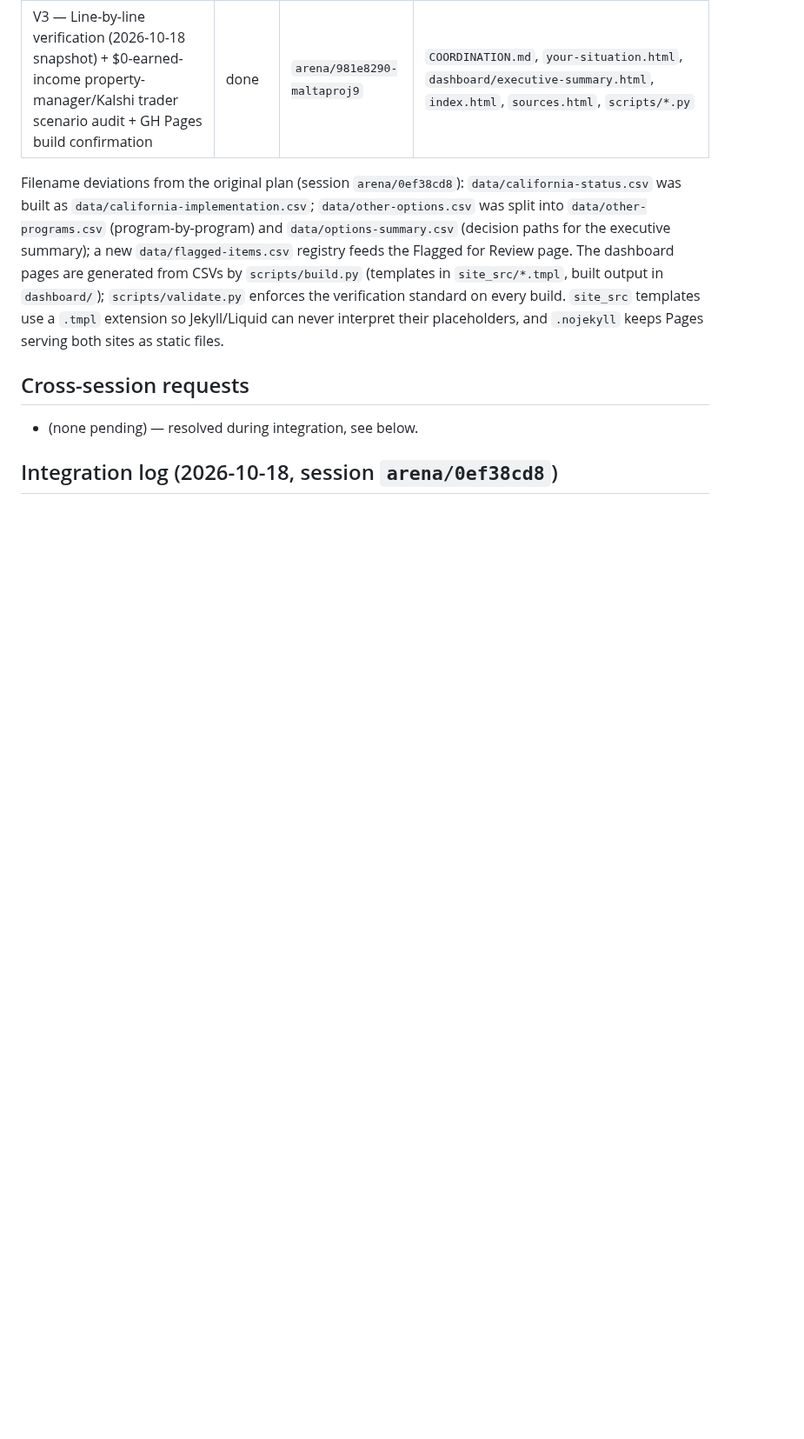
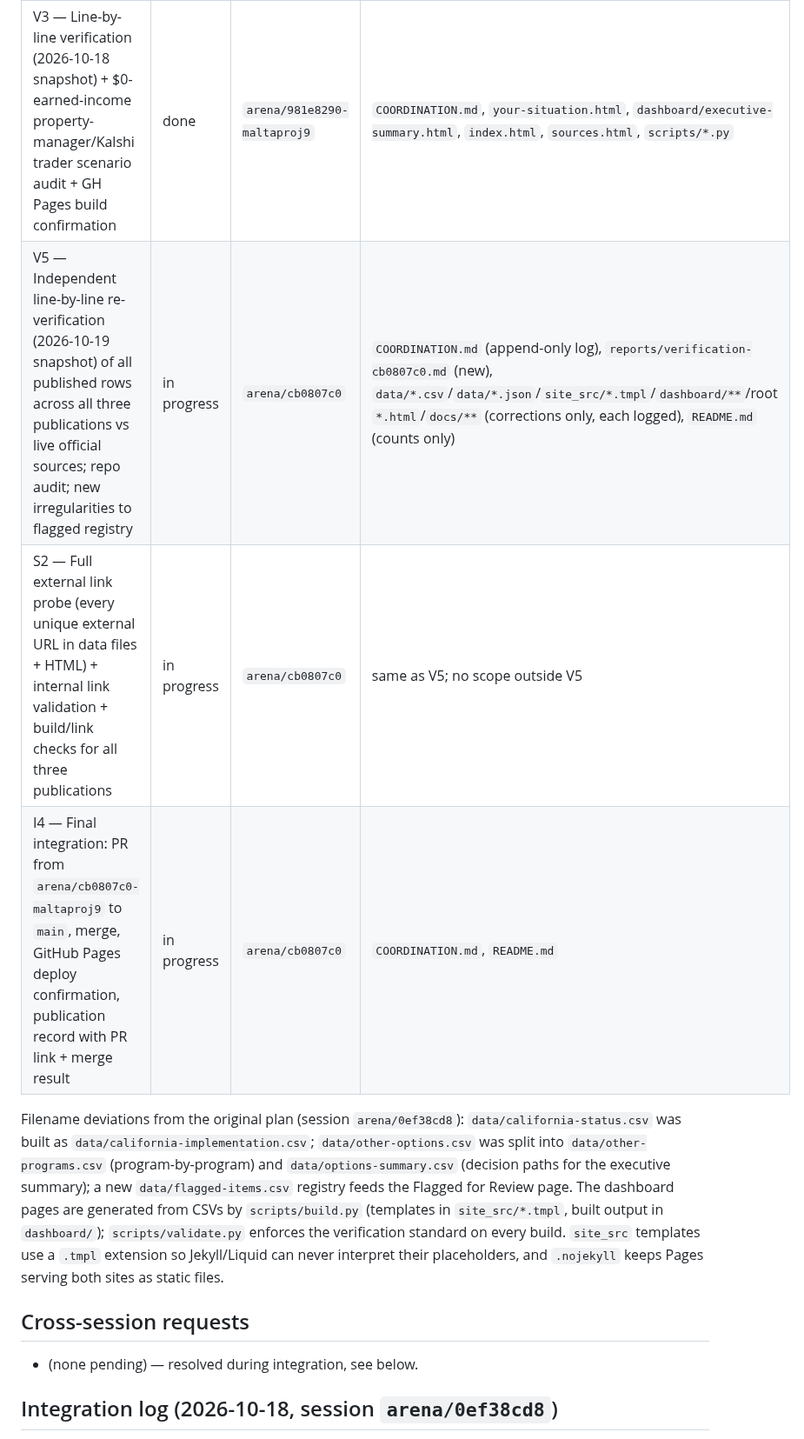
Before and after one commit to buffedlizard55-lab/MaltaProj9, a Markdown page: COORDINATION.md, the part around one of its changes. Shown at 87% size. Drawn GitHub-style; blank space fills up the shorter version.

```diff
--- a/COORDINATION.md
+++ b/COORDINATION.md
@@ -57,6 +57,9 @@ Research snapshot date: **2026-10-18 (UTC)**.
 | I2 — Integration of R6/V2 into both publications, PR from `arena/cbb12598-maltaproj9`, merge, GitHub Pages deploy verification | done | `arena/cbb12598` | COORDINATION.md, README.md |
 | V4 — Independent post-publication verification of the LIVE site + spot re-verification of key rows against official sources + written verification report; PR, merge, Pages deploy confirmation | done | `arena/c79aa57d` | `COORDINATION.md` (append-only log), `reports/verification-c79aa57d.md` (new file); edits to files owned by active sessions (`arena/1c375fb4` I3, `arena/5711b968` V3) are NOT made here — confirmed errors are logged as cross-session requests instead |
 | V3 — Line-by-line verification (2026-10-18 snapshot) + $0-earned-income property-manager/Kalshi trader scenario audit + GH Pages build confirmation | done | `arena/981e8290-maltaproj9` | `COORDINATION.md`, `your-situation.html`, `dashboard/executive-summary.html`, `index.html`, `sources.html`, `scripts/*.py` |
+| V5 — Independent line-by-line re-verification (2026-10-19 snapshot) of all published rows across all three publications vs live official sources; repo audit; new irregularities to flagged registry | in progress | `arena/cb0807c0` | `COORDINATION.md` (append-only log), `reports/verification-cb0807c0.md` (new), `data/*.csv`/`data/*.json`/`site_src/*.tmpl`/`dashboard/**`/root `*.html`/`docs/**` (corrections only, each logged), `README.md` (counts only) |
+| S2 — Full external link probe (every unique external URL in data files + HTML) + internal link validation + build/link checks for all three publications | in progress | `arena/cb0807c0` | same as V5; no scope outside V5 |
+| I4 — Final integration: PR from `arena/cb0807c0-maltaproj9` to `main`, merge, GitHub Pages deploy confirmation, publication record with PR link + merge result | in progress | `arena/cb0807c0` | `COORDINATION.md`, `README.md` |
 
 Filename deviations from the original plan (session `arena/0ef38cd8`): `data/california-status.csv`
 was built as `data/california-implementation.csv`; `data/other-options.csv` was split into
```
Also changed, not shown: other parts of COORDINATION.md (+23 -0 lines).
